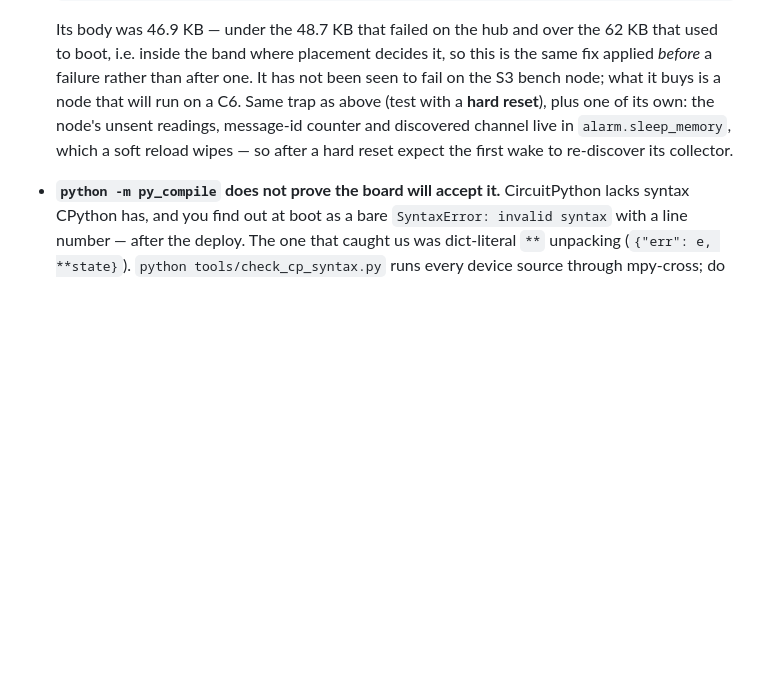
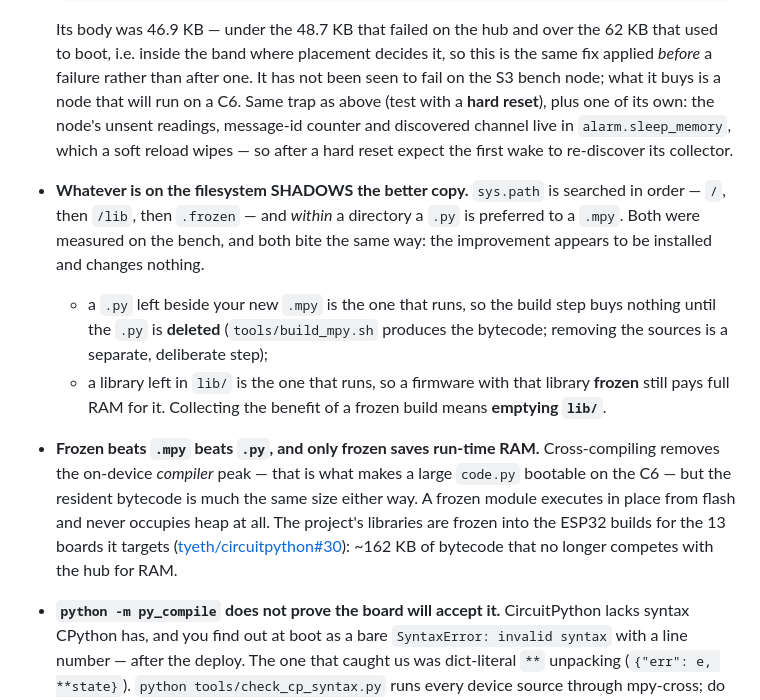
Before and after one commit to tyeth/deepsleep_espnow_wifi_and_ble_env_collector, a Markdown page: README.md, the part around the change. Rendered like a GitHub page; blank space fills up the shorter version.

Commit message:
Say plainly that lib/ shadows frozen, the way .py shadows .mpy
Both were measured on the bench and both fail the same way: the
improvement looks installed and changes nothing.

sys.path is searched `/`, then `/lib`, then `.frozen`, and within a
directory a .py is preferred to a .mpy. So a .py left beside a new .mpy
is the one that runs, and a library left in lib/ is the one that runs
even when the firmware has it frozen -- the board pays full RAM for it
either way. Collecting the benefit means deleting the sources and
emptying lib/, as separate deliberate steps.

While writing it down, the distinction worth keeping straight: frozen
beats .mpy beats .py, but only frozen saves RAM at run time.
Cross-compiling removes the on-device compiler peak (which is what makes
a large code.py bootable on the C6) and leaves the resident bytecode much
the same; a frozen module executes in place from flash and never occupies
heap. Links the CircuitPython-side change that freezes this project's
libraries on the 13 boards it targets -- ~162 KB that stops competing
with the hub for RAM.

Co-Authored-By: Claude Opus 5 <noreply@anthropic.com>

```diff
--- a/README.md
+++ b/README.md
@@ -717,6 +717,26 @@ practical ones you need before touching the boards.
   counter and discovered channel live in `alarm.sleep_memory`, which a soft
   reload wipes — so after a hard reset expect the first wake to re-discover
   its collector.
+* **Whatever is on the filesystem SHADOWS the better copy.** `sys.path` is
+  searched in order — `/`, then `/lib`, then `.frozen` — and *within* a
+  directory a `.py` is preferred to a `.mpy`. Both were measured on the
+  bench, and both bite the same way: the improvement appears to be
+  installed and changes nothing.
+  * a `.py` left beside your new `.mpy` is the one that runs, so the
+    build step buys nothing until the `.py` is **deleted**
+    (`tools/build_mpy.sh` produces the bytecode; removing the sources is
+    a separate, deliberate step);
+  * a library left in `lib/` is the one that runs, so a firmware with
+    that library **frozen** still pays full RAM for it. Collecting the
+    benefit of a frozen build means **emptying `lib/`**.
+* **Frozen beats `.mpy` beats `.py`, and only frozen saves run-time RAM.**
+  Cross-compiling removes the on-device *compiler* peak — that is what
+  makes a large `code.py` bootable on the C6 — but the resident bytecode
+  is much the same size either way. A frozen module executes in place from
+  flash and never occupies heap at all. The project's libraries are frozen
+  into the ESP32 builds for the 13 boards it targets
+  ([tyeth/circuitpython#30](https://github.com/tyeth/circuitpython/pull/30)):
+  ~162 KB of bytecode that no longer competes with the hub for RAM.
 * **`python -m py_compile` does not prove the board will accept it.**
   CircuitPython lacks syntax CPython has, and you find out at boot as a bare
   `SyntaxError: invalid syntax` with a line number — after the deploy. The
```
